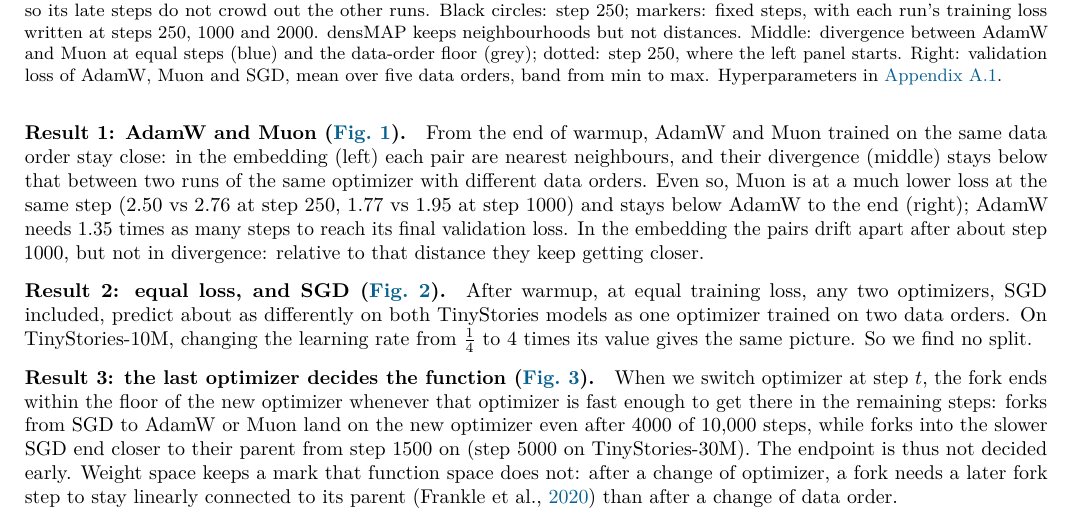
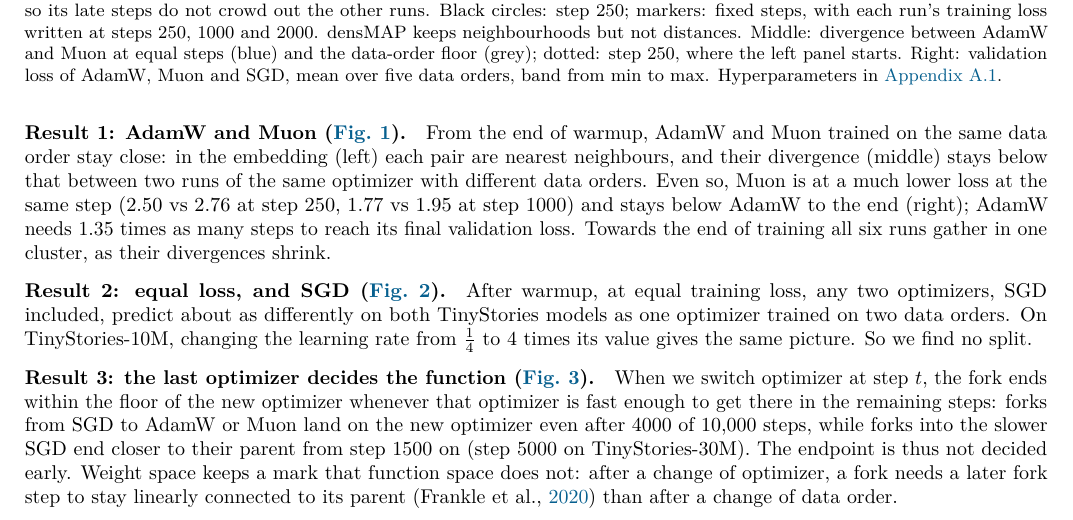
Before and after one commit to qqgjyx/MIT-6.7910, a LaTeX document (report/checkpoint.tex): part of page 1 of 5, cut so that both start at the same text. Compiled offline with pdfLaTeX.

Commit message:
Match Result 1 to the thinned embedding

```diff
--- a/report/checkpoint.tex
+++ b/report/checkpoint.tex
@@ -70,8 +70,8 @@
 same data order stay close: in the embedding (left) each pair are nearest neighbours, and their divergence
 (middle) stays below that between two runs of the same optimizer with different data orders. Even so, Muon is at a much lower loss at the same step (2.50 vs 2.76
 at step 250, 1.77 vs 1.95 at step 1000) and stays below AdamW to the end (right); AdamW needs 1.35 times as many
-steps to reach its final validation loss. In the embedding the pairs drift apart after about step 1000, but not
-in divergence: relative to that distance they keep getting closer.
+steps to reach its final validation loss. Towards the end of training all six runs gather in one cluster, as their
+divergences shrink.
 
 \paragraph{Result 2: equal loss, and SGD (\cref{fig:overview}).} After warmup, at equal training loss, any two
 optimizers, SGD included, predict about as differently on both TinyStories models as one optimizer trained on two
```
Also changed, not shown: report/checkpoint.pdf.
